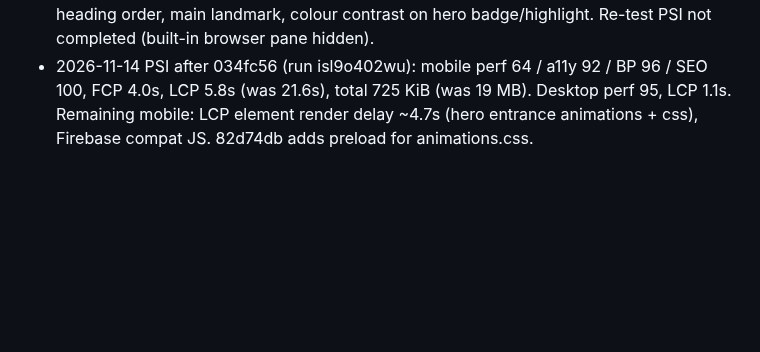
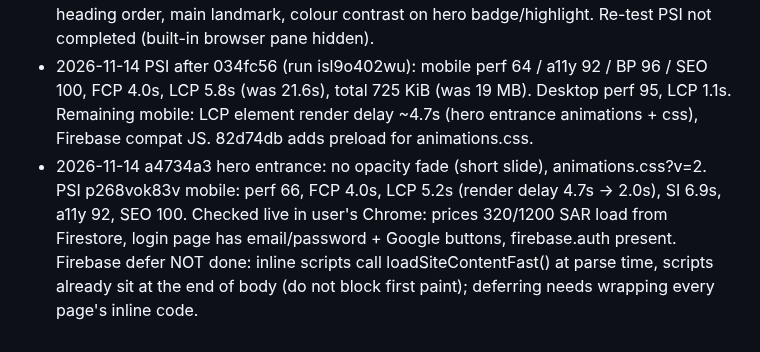
Before and after one commit to ampplifyacademy-spec/course-portal, a Markdown page: RESUME.md, the part around the change. Rendered like a GitHub page; blank space fills up the shorter version.

Commit message:
RESUME: hero animation speed result, Firebase defer decision
Co-Authored-By: Claude Opus 5.5 <noreply@anthropic.com>

```diff
--- a/RESUME.md
+++ b/RESUME.md
@@ -120,3 +120,4 @@ Public SPN search (Advertising Optimization, provider name "Ampplify Academy") n
 - 2026-11-11: Request indexing done for amazon-account-health-and-suspensions.html. Search Console now 16 indexed, 4 not indexed. Chrome device selection keeps falling back to e6f30481 (SPP); re-select fb2927dd right before each step and check the account button shows ampplifyacademy@gmail.com.
 - 2026-11-14 speed (user's PSI run 99ot09cucj): mobile perf 60, LCP 21.6s, total 19 MB, of which ~14 MB was Facebook video review iframes (4 cards) loading on page load. Fix 034fc56: cards are now click-to-play buttons (iframe created on click, with title), site-content.js?v=24 on all pages; SPN badge now assets/spn-badge.webp 462px (17 KB, was 41 KB PNG); nav anchors got href; rating select got aria-label. Remaining: animations.css render-blocking mid-body (560 ms), Firebase compat scripts unused JS (~145 KB), heading order, main landmark, colour contrast on hero badge/highlight. Re-test PSI not completed (built-in browser pane hidden).
 - 2026-11-14 PSI after 034fc56 (run isl9o402wu): mobile perf 64 / a11y 92 / BP 96 / SEO 100, FCP 4.0s, LCP 5.8s (was 21.6s), total 725 KiB (was 19 MB). Desktop perf 95, LCP 1.1s. Remaining mobile: LCP element render delay ~4.7s (hero entrance animations + css), Firebase compat JS. 82d74db adds preload for animations.css.
+- 2026-11-14 a4734a3 hero entrance: no opacity fade (short slide), animations.css?v=2. PSI p268vok83v mobile: perf 66, FCP 4.0s, LCP 5.2s (render delay 4.7s -> 2.0s), SI 6.9s, a11y 92, SEO 100. Checked live in user's Chrome: prices 320/1200 SAR load from Firestore, login page has email/password + Google buttons, firebase.auth present. Firebase defer NOT done: inline scripts call loadSiteContentFast() at parse time, scripts already sit at the end of body (do not block first paint); deferring needs wrapping every page's inline code.
```
